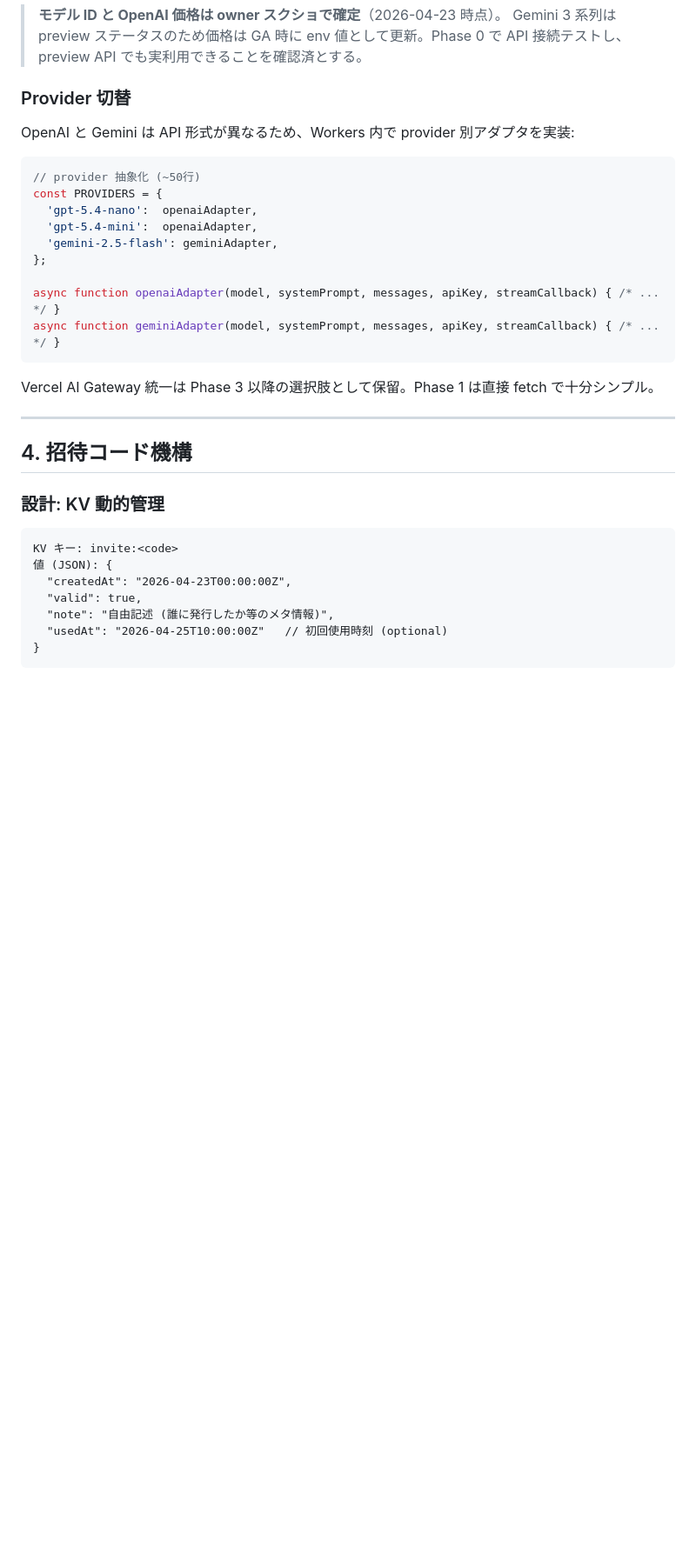
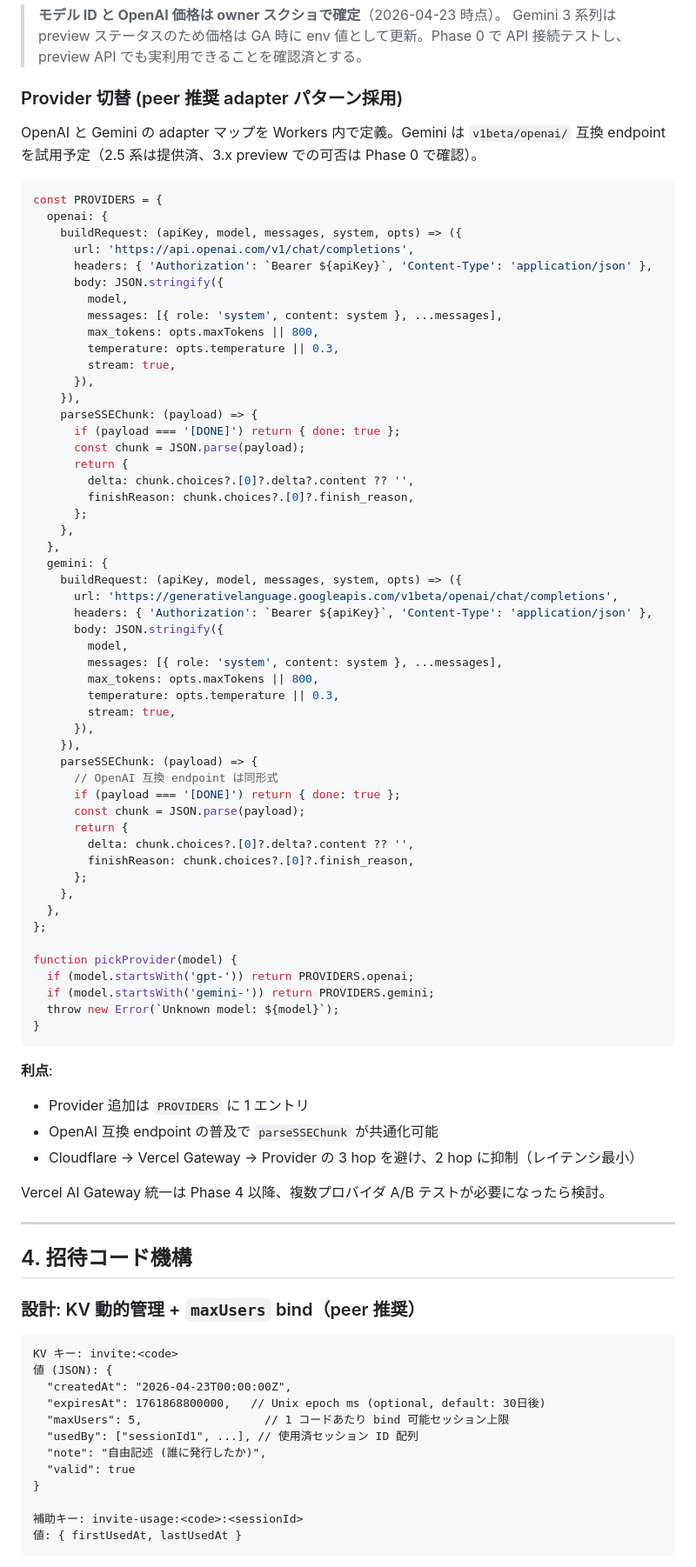
Before and after one commit to BoxPistols/machining-fundamentals, a Markdown page: docs/chat-ai-plan.md, the part around one of its changes. Shown at 87% size. GitHub-like rendering; blank space fills up the shorter version.

Commit message:
docs(chat-ai-plan): peer Q&A の具体コード + Gemini 3 接続テスト項目を反映
Matlens 側から招待コード実装と Provider 抽象化の具体実装コードを受領、
chat-ai-plan に反映。また Gemini 3 系列は Matlens 側も未運用のため、
Phase 0 で 5 項目接続テストする方針を明記。

- §4 招待コード: KV 動的管理を maxUsers フィールドで N 人 bind 対応に拡張
  (個人 1 / 家族 5 / 研究室 10 等、コード別に制御)
- §2 判定ロジック: peer の redeemInviteCode() 実装を採用
  (expiresAt / maxUsers / revoked / 既存 bind 再利用 対応)
- §3 Provider 切替: peer の PROVIDERS map を採用
  (Gemini は v1beta/openai/ 互換 endpoint を試用、不可なら独自版を別 Pack で)
  (Vercel AI Gateway は Phase 4 以降保留、2-hop レイテンシ最小化)
- §10 Phase 0 チェックリスト: Gemini 3 接続テスト 5 項目を明記
  (実価格 / OpenAI 互換可否 / preview レート制限 / SSE 形式 / 日本語品質)

Gemini 3 系列は Matlens 側も実運用実績ゼロ。Phase 0 実機検証結果を
共有すれば peer 側で Pack 14 (Gemini 実機情報反映版) として差分投下予定。

````diff
--- a/docs/chat-ai-plan.md
+++ b/docs/chat-ai-plan.md
@@ -93,36 +124,88 @@ UI でドロップダウン選択可能。owner の想定は `default = gpt-5.4-
 > **モデル ID と OpenAI 価格は owner スクショで確定**（2026-04-23 時点）。
 > Gemini 3 系列は preview ステータスのため価格は GA 時に env 値として更新。Phase 0 で API 接続テストし、preview API でも実利用できることを確認済とする。
 
-### Provider 切替
+### Provider 切替 (peer 推奨 adapter パターン採用)
 
-OpenAI と Gemini は API 形式が異なるため、Workers 内で provider 別アダプタを実装:
+OpenAI と Gemini の adapter マップを Workers 内で定義。Gemini は `v1beta/openai/` 互換 endpoint を試用予定（2.5 系は提供済、3.x preview での可否は Phase 0 で確認）。
 
 ```js
-// provider 抽象化 (~50行)
 const PROVIDERS = {
-  'gpt-5.4-nano':  openaiAdapter,
-  'gpt-5.4-mini':  openaiAdapter,
-  'gemini-2.5-flash': geminiAdapter,
+  openai: {
+    buildRequest: (apiKey, model, messages, system, opts) => ({
+      url: 'https://api.openai.com/v1/chat/completions',
+      headers: { 'Authorization': `Bearer ${apiKey}`, 'Content-Type': 'application/json' },
+      body: JSON.stringify({
+        model,
+        messages: [{ role: 'system', content: system }, ...messages],
+        max_tokens: opts.maxTokens || 800,
+        temperature: opts.temperature || 0.3,
+        stream: true,
+      }),
+    }),
+    parseSSEChunk: (payload) => {
+      if (payload === '[DONE]') return { done: true };
+      const chunk = JSON.parse(payload);
+      return {
+        delta: chunk.choices?.[0]?.delta?.content ?? '',
+        finishReason: chunk.choices?.[0]?.finish_reason,
+      };
+    },
+  },
+  gemini: {
+    buildRequest: (apiKey, model, messages, system, opts) => ({
+      url: 'https://generativelanguage.googleapis.com/v1beta/openai/chat/completions',
+      headers: { 'Authorization': `Bearer ${apiKey}`, 'Content-Type': 'application/json' },
+      body: JSON.stringify({
+        model,
+        messages: [{ role: 'system', content: system }, ...messages],
+        max_tokens: opts.maxTokens || 800,
+        temperature: opts.temperature || 0.3,
+        stream: true,
+      }),
+    }),
+    parseSSEChunk: (payload) => {
+      // OpenAI 互換 endpoint は同形式
+      if (payload === '[DONE]') return { done: true };
+      const chunk = JSON.parse(payload);
+      return {
+        delta: chunk.choices?.[0]?.delta?.content ?? '',
+        finishReason: chunk.choices?.[0]?.finish_reason,
+      };
+    },
+  },
 };
 
-async function openaiAdapter(model, systemPrompt, messages, apiKey, streamCallback) { /* ... */ }
-async function geminiAdapter(model, systemPrompt, messages, apiKey, streamCallback) { /* ... */ }
+function pickProvider(model) {
+  if (model.startsWith('gpt-')) return PROVIDERS.openai;
+  if (model.startsWith('gemini-')) return PROVIDERS.gemini;
+  throw new Error(`Unknown model: ${model}`);
+}
 ```
 
-Vercel AI Gateway 統一は Phase 3 以降の選択肢として保留。Phase 1 は直接 fetch で十分シンプル。
+**利点**:
+- Provider 追加は `PROVIDERS` に 1 エントリ
+- OpenAI 互換 endpoint の普及で `parseSSEChunk` が共通化可能
+- Cloudflare → Vercel Gateway → Provider の 3 hop を避け、2 hop に抑制（レイテンシ最小）
+
+Vercel AI Gateway 統一は Phase 4 以降、複数プロバイダ A/B テストが必要になったら検討。
 
 ---
 
 ## 4. 招待コード機構
 
-### 設計: KV 動的管理
+### 設計: KV 動的管理 + `maxUsers` bind（peer 推奨）
 
 ```
 KV キー: invite:<code>
 値 (JSON): {
   "createdAt": "2026-04-23T00:00:00Z",
-  "valid": true,
-  "note": "自由記述 (誰に発行したか等のメタ情報)",
-  "usedAt": "2026-04-25T10:00:00Z"   // 初回使用時刻 (optional)
+  "expiresAt": 1761868800000,   // Unix epoch ms (optional, default: 30日後)
+  "maxUsers": 5,                  // 1 コードあたり bind 可能セッション上限
+  "usedBy": ["sessionId1", ...], // 使用済セッション ID 配列
+  "note": "自由記述 (誰に発行したか)",
+  "valid": true
 }
+
+補助キー: invite-usage:<code>:<sessionId>
+値: { firstUsedAt, lastUsedAt }
 ```
````
Also changed, not shown: other parts of docs/chat-ai-plan.md (+47 -9 lines).
